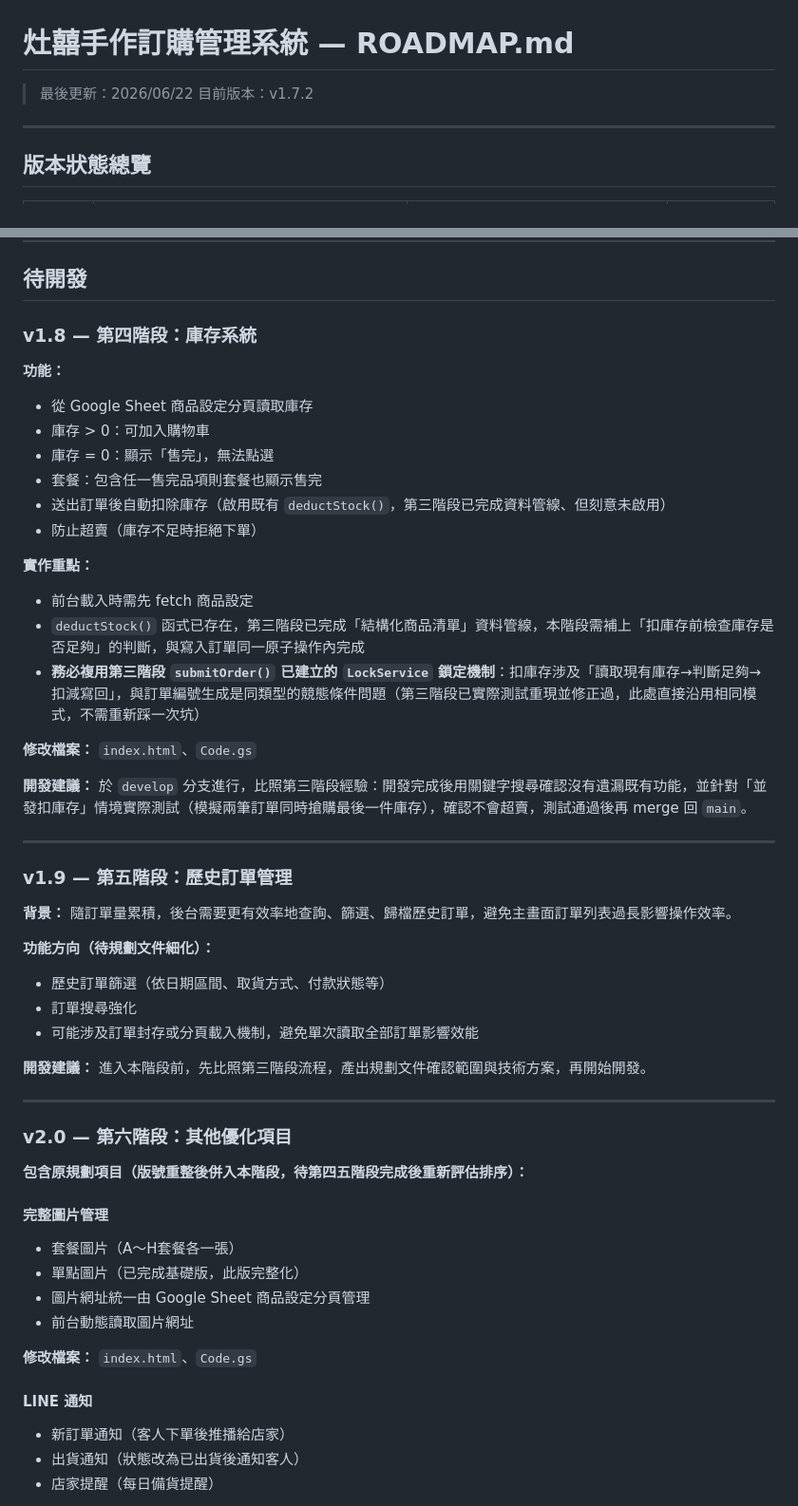
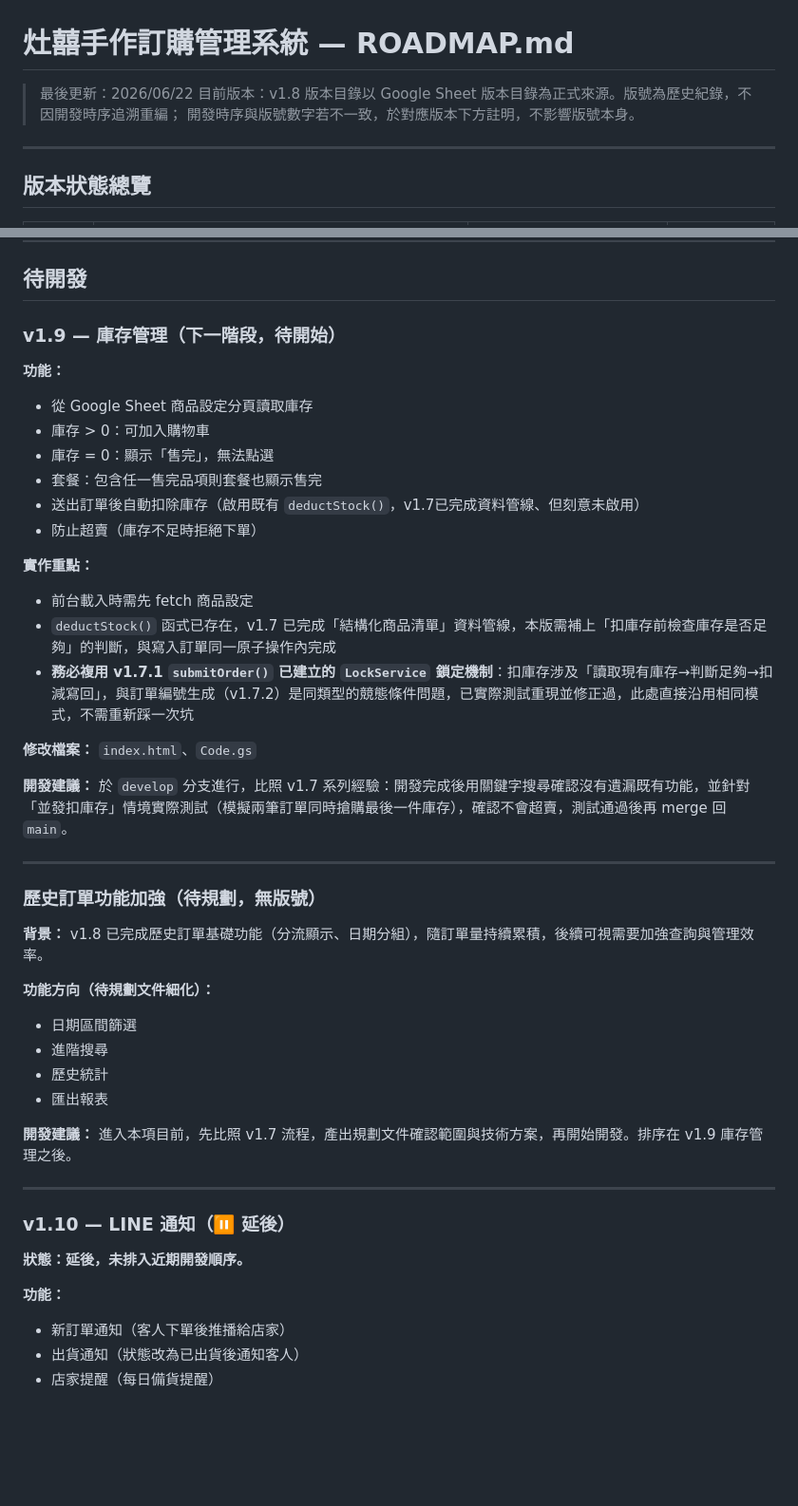
Before and after one commit to yijane4953-coder/zaoshi-order, a Markdown page: ROADMAP.md, 2 parts joined by grey strips. Shown at 95% size. Rendered like a GitHub page; blank space fills up the shorter version.

```diff
--- a/ROADMAP.md
+++ b/ROADMAP.md
@@ -1,7 +1,9 @@
 # 灶囍手作訂購管理系統 — ROADMAP.md
 
 > 最後更新：2026/06/22
-> 目前版本：v1.7.2
+> 目前版本：v1.8
+> 版本目錄以 Google Sheet 版本目錄為正式來源。版號為歷史紀錄，不因開發時序追溯重編；
+> 開發時序與版號數字若不一致，於對應版本下方註明，不影響版號本身。
 
 ---
 
@@ -218,53 +254,46 @@
 
 ## 待開發
 
-### v1.8 — 第四階段：庫存系統
+### v1.9 — 庫存管理（下一階段，待開始）
 
 **功能：**
 - 從 Google Sheet 商品設定分頁讀取庫存
 - 庫存 > 0：可加入購物車
 - 庫存 = 0：顯示「售完」，無法點選
 - 套餐：包含任一售完品項則套餐也顯示售完
-- 送出訂單後自動扣除庫存（啟用既有 `deductStock()`，第三階段已完成資料管線、但刻意未啟用）
+- 送出訂單後自動扣除庫存（啟用既有 `deductStock()`，v1.7已完成資料管線、但刻意未啟用）
 - 防止超賣（庫存不足時拒絕下單）
 
 **實作重點：**
 - 前台載入時需先 fetch 商品設定
-- `deductStock()` 函式已存在，第三階段已完成「結構化商品清單」資料管線，本階段需補上「扣庫存前檢查庫存是否足夠」的判斷，與寫入訂單同一原子操作內完成
-- **務必複用第三階段 `submitOrder()` 已建立的 `LockService` 鎖定機制**：扣庫存涉及「讀取現有庫存→判斷足夠→扣減寫回」，與訂單編號生成是同類型的競態條件問題（第三階段已實際測試重現並修正過，此處直接沿用相同模式，不需重新踩一次坑）
+- `deductStock()` 函式已存在，v1.7 已完成「結構化商品清單」資料管線，本版需補上「扣庫存前檢查庫存是否足夠」的判斷，與寫入訂單同一原子操作內完成
+- **務必複用 v1.7.1 `submitOrder()` 已建立的 `LockService` 鎖定機制**：扣庫存涉及「讀取現有庫存→判斷足夠→扣減寫回」，與訂單編號生成（v1.7.2）是同類型的競態條件問題，已實際測試重現並修正過，此處直接沿用相同模式，不需重新踩一次坑
 
 **修改檔案：** `index.html`、`Code.gs`
 
-**開發建議：** 於 `develop` 分支進行，比照第三階段經驗：開發完成後用關鍵字搜尋確認沒有遺漏既有功能，並針對「並發扣庫存」情境實際測試（模擬兩筆訂單同時搶購最後一件庫存），確認不會超賣，測試通過後再 merge 回 `main`。
+**開發建議：** 於 `develop` 分支進行，比照 v1.7 系列經驗：開發完成後用關鍵字搜尋確認沒有遺漏既有功能，並針對「並發扣庫存」情境實際測試（模擬兩筆訂單同時搶購最後一件庫存），確認不會超賣，測試通過後再 merge 回 `main`。
 
 ---
 
-### v1.9 — 第五階段：歷史訂單管理
+### 歷史訂單功能加強（待規劃，無版號）
 
-**背景：** 隨訂單量累積，後台需要更有效率地查詢、篩選、歸檔歷史訂單，避免主畫面訂單列表過長影響操作效率。
+**背景：** v1.8 已完成歷史訂單基礎功能（分流顯示、日期分組），隨訂單量持續累積，後續可視需要加強查詢與管理效率。
 
 **功能方向（待規劃文件細化）：**
-- 歷史訂單篩選（依日期區間、取貨方式、付款狀態等）
-- 訂單搜尋強化
-- 可能涉及訂單封存或分頁載入機制，避免單次讀取全部訂單影響效能
+- 日期區間篩選
+- 進階搜尋
+- 歷史統計
+- 匯出報表
 
-**開發建議：** 進入本階段前，先比照第三階段流程，產出規劃文件確認範圍與技術方案，再開始開發。
+**開發建議：** 進入本項目前，先比照 v1.7 流程，產出規劃文件確認範圍與技術方案，再開始開發。排序在 v1.9 庫存管理之後。
 
 ---
 
-### v2.0 — 第六階段：其他優化項目
+### v1.10 — LINE 通知（⏸ 延後）
 
-**包含原規劃項目（版號重整後併入本階段，待第四五階段完成後重新評估排序）：**
+**狀態：延後，未排入近期開發順序。**
 
-#### 完整圖片管理
-- 套餐圖片（A～H套餐各一張）
-- 單點圖片（已完成基礎版，此版完整化）
-- 圖片網址統一由 Google Sheet 商品設定分頁管理
-- 前台動態讀取圖片網址
-
-**修改檔案：** `index.html`、`Code.gs`
-
-#### LINE 通知
+**功能：**
 - 新訂單通知（客人下單後推播給店家）
 - 出貨通知（狀態改為已出貨後通知客人）
 - 店家提醒（每日備貨提醒）
```
Also changed, not shown: other parts of ROADMAP.md (+76 -19 lines).
